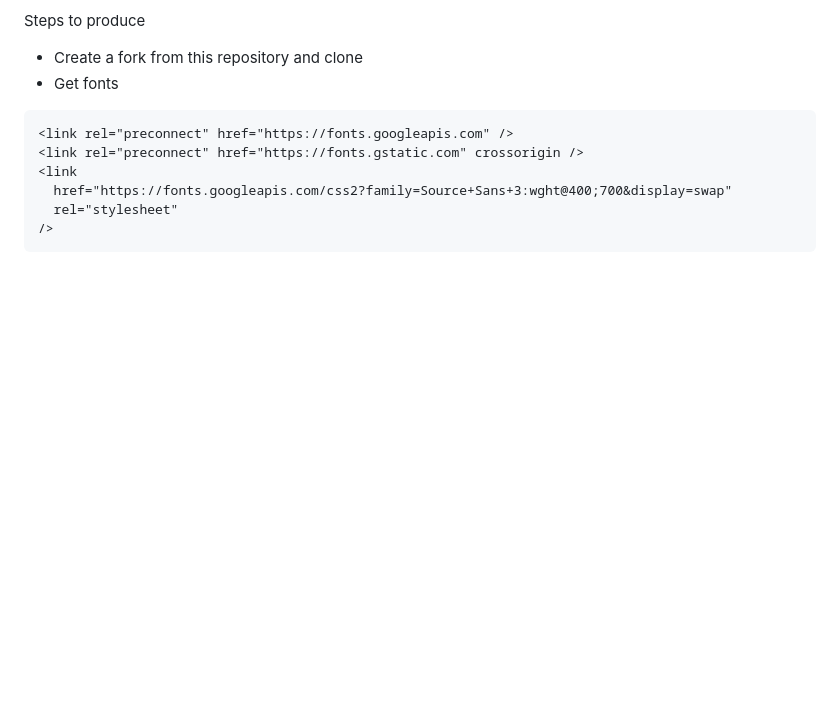
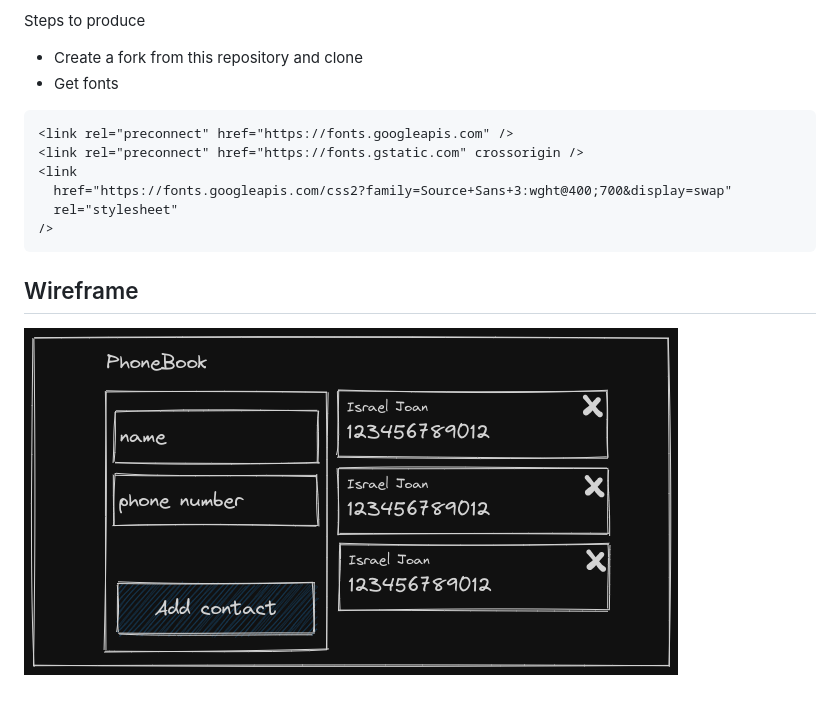
Before and after one commit to Rasheed87/gomycode-dom_phonebook, a Markdown page: README.md, the part around the change. Drawn GitHub-style; pictures changed too: images/wireframe.png (added); blank space fills up the shorter version.

Commit message:
docs: add app wireframe

````diff
--- a/README.md
+++ b/README.md
@@ -15,3 +15,7 @@ Steps to produce
   rel="stylesheet"
 />
 ```
+
+## Wireframe
+
+![Wireframe for simple phonebook app](/images/wireframe.png)
````
Also changed, not shown: 1 other file.
